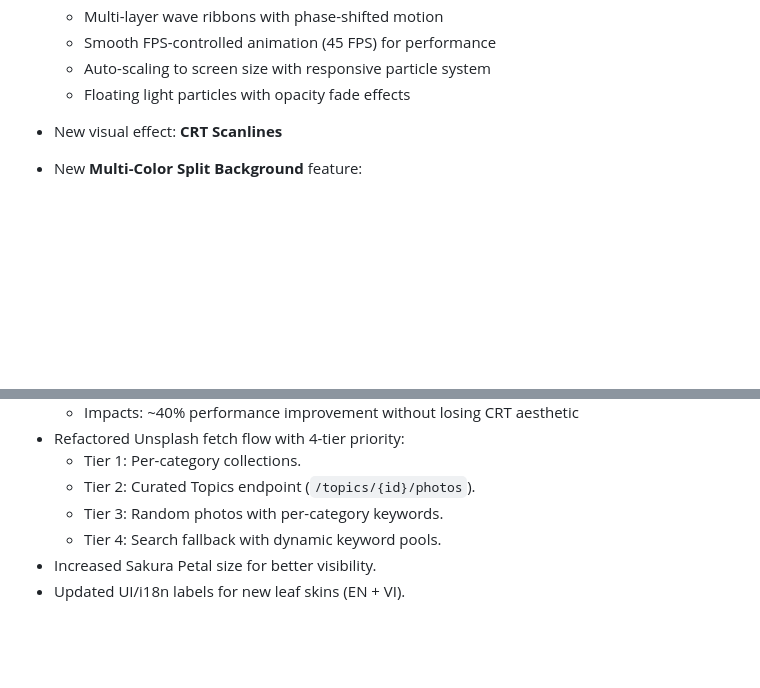
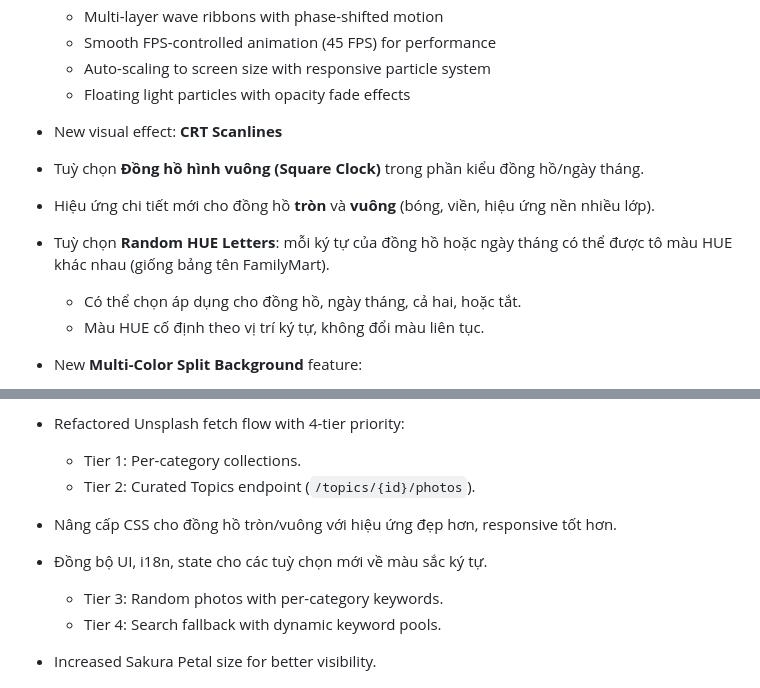
Before and after one commit to ChickenSoup269/Zero-Start-Page, a Markdown page: changelog.md, 2 parts joined by grey strips. GitHub-like rendering; blank space fills up the shorter version.

Commit message:
feat: update changelog

```diff
--- a/changelog.md
+++ b/changelog.md
@@ -11,6 +11,12 @@
   - Auto-scaling to screen size with responsive particle system
   - Floating light particles with opacity fade effects
 - New visual effect: **CRT Scanlines**
+
+- Tuỳ chọn **Đồng hồ hình vuông (Square Clock)** trong phần kiểu đồng hồ/ngày tháng.
+- Hiệu ứng chi tiết mới cho đồng hồ **tròn** và **vuông** (bóng, viền, hiệu ứng nền nhiều lớp).
+- Tuỳ chọn **Random HUE Letters**: mỗi ký tự của đồng hồ hoặc ngày tháng có thể được tô màu HUE khác nhau (giống bảng tên FamilyMart).
+  - Có thể chọn áp dụng cho đồng hồ, ngày tháng, cả hai, hoặc tắt.
+  - Màu HUE cố định theo vị trí ký tự, không đổi màu liên tục.
 
 - New **Multi-Color Split Background** feature:
   - Create split backgrounds with 2-6 custom colors
@@ -118,6 +124,9 @@
 - Refactored Unsplash fetch flow with 4-tier priority:
   - Tier 1: Per-category collections.
   - Tier 2: Curated Topics endpoint (`/topics/{id}/photos`).
+
+- Nâng cấp CSS cho đồng hồ tròn/vuông với hiệu ứng đẹp hơn, responsive tốt hơn.
+- Đồng bộ UI, i18n, state cho các tuỳ chọn mới về màu sắc ký tự.
   - Tier 3: Random photos with per-category keywords.
   - Tier 4: Search fallback with dynamic keyword pools.
 - Increased Sakura Petal size for better visibility.
```
